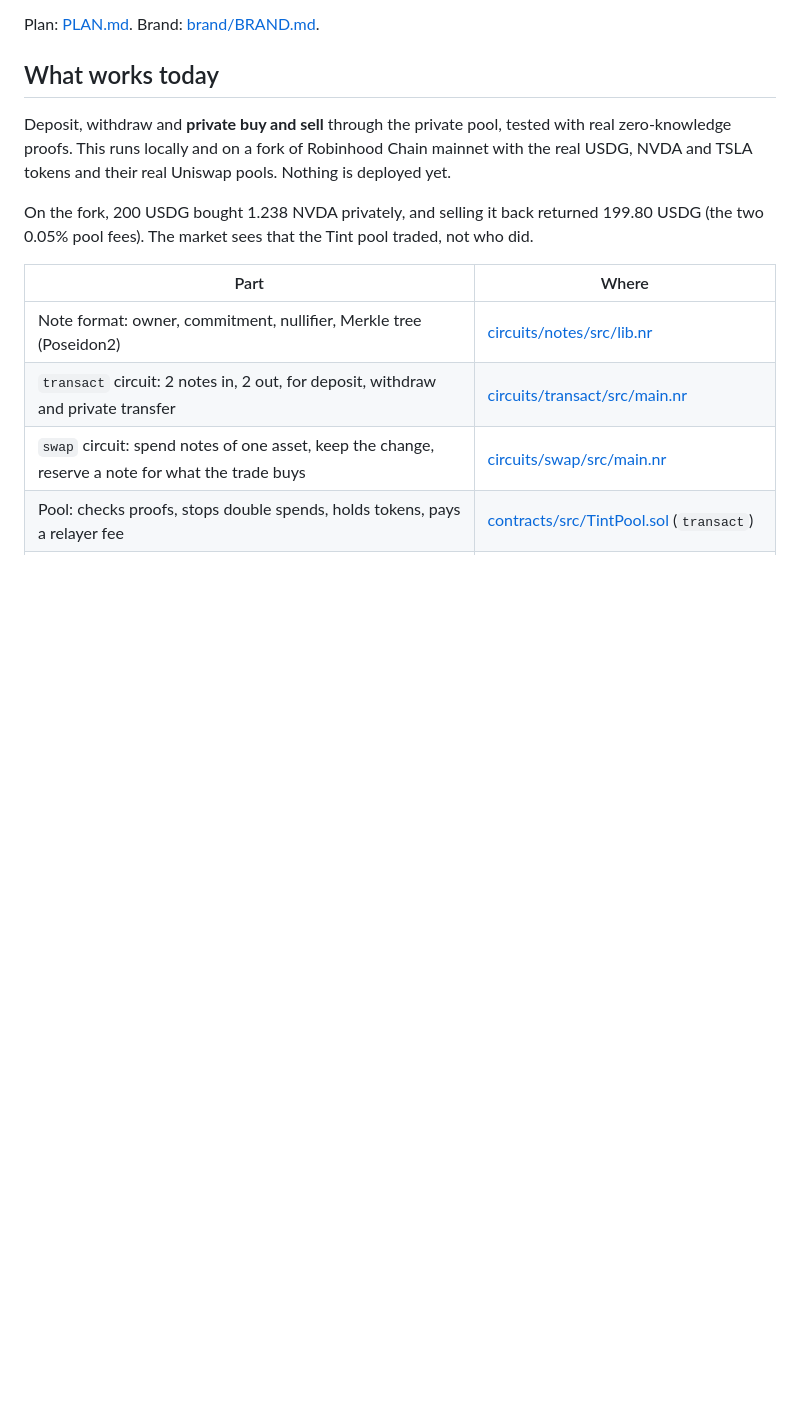
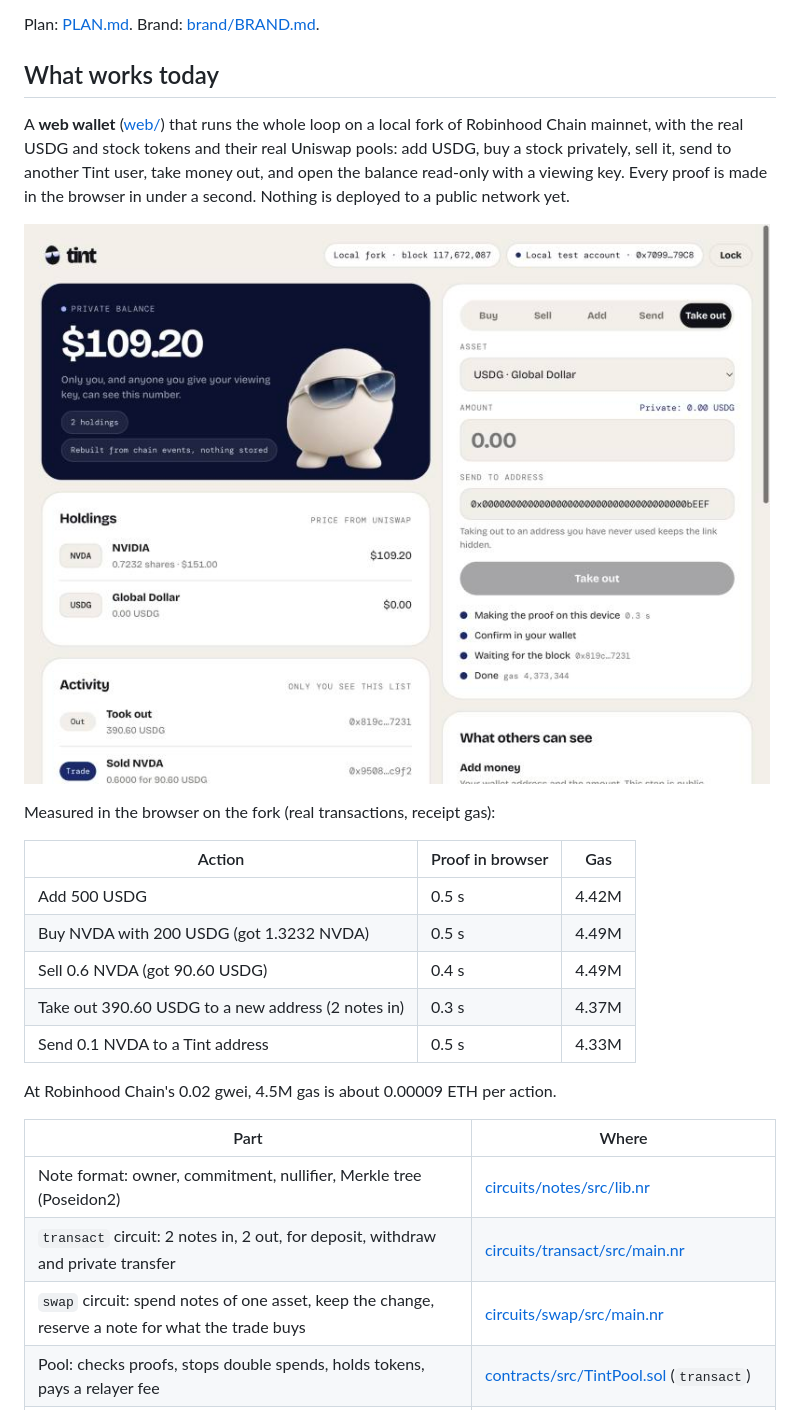
Before and after one commit to neromtoobad/tint, a Markdown page: README.md, the part around one of its changes. GitHub-like rendering; pictures changed too: docs/wallet-take-out.jpg (added); blank space fills up the shorter version.

Commit message:
Wallet copy says what is private today; README: web wallet, measured gas, how to run it

```diff
--- a/README.md
+++ b/README.md
@@ -6,9 +6,21 @@ Plan: [PLAN.md](PLAN.md). Brand: [brand/BRAND.md](brand/BRAND.md).
 
 ## What works today
 
-Deposit, withdraw and **private buy and sell** through the private pool, tested with real zero-knowledge proofs. This runs locally and on a fork of Robinhood Chain mainnet with the real USDG, NVDA and TSLA tokens and their real Uniswap pools. Nothing is deployed yet.
+A **web wallet** ([web/](web)) that runs the whole loop on a local fork of Robinhood Chain mainnet, with the real USDG and stock tokens and their real Uniswap pools: add USDG, buy a stock privately, sell it, send to another Tint user, take money out, and open the balance read-only with a viewing key. Every proof is made in the browser in under a second. Nothing is deployed to a public network yet.
 
-On the fork, 200 USDG bought 1.238 NVDA privately, and selling it back returned 199.80 USDG (the two 0.05% pool fees). The market sees that the Tint pool traded, not who did.
+![The wallet after a buy, a sell and a take-out on the local fork](docs/wallet-take-out.jpg)
+
+Measured in the browser on the fork (real transactions, receipt gas):
+
+| Action | Proof in browser | Gas |
+|---|---|---|
+| Add 500 USDG | 0.5 s | 4.42M |
+| Buy NVDA with 200 USDG (got 1.3232 NVDA) | 0.5 s | 4.49M |
+| Sell 0.6 NVDA (got 90.60 USDG) | 0.4 s | 4.49M |
+| Take out 390.60 USDG to a new address (2 notes in) | 0.3 s | 4.37M |
+| Send 0.1 NVDA to a Tint address | 0.5 s | 4.33M |
+
+At Robinhood Chain's 0.02 gwei, 4.5M gas is about 0.00009 ETH per action.
 
 | Part | Where |
 |---|---|
```
Also changed, not shown: other parts of README.md (+29 -3 lines), 3 other files.
